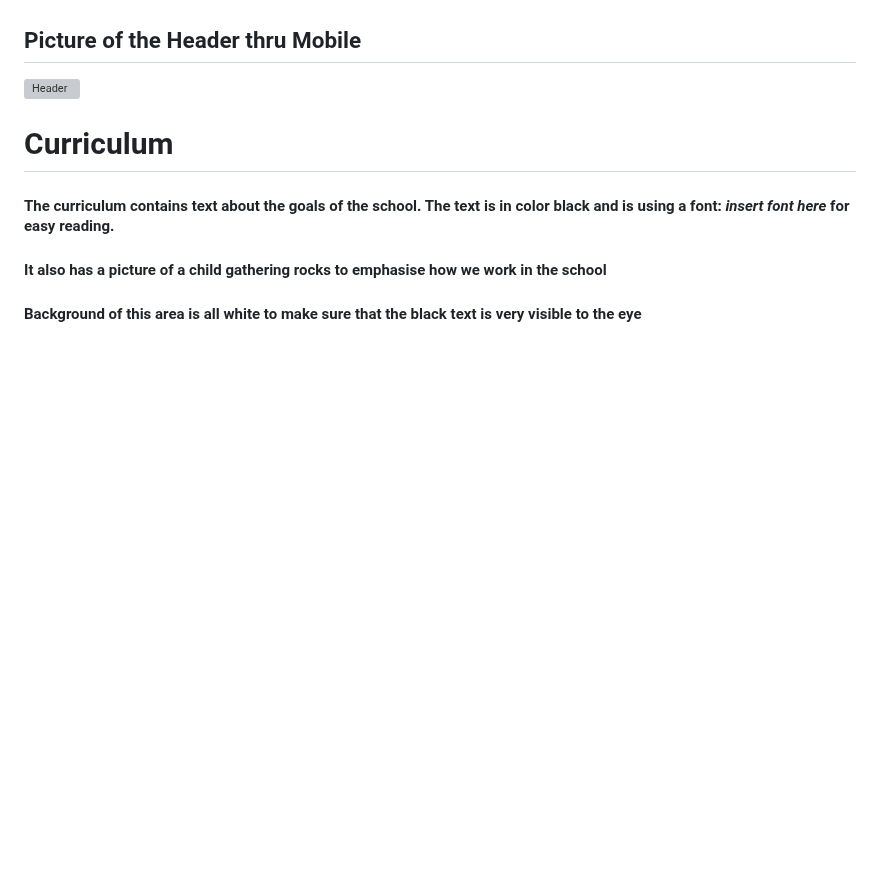
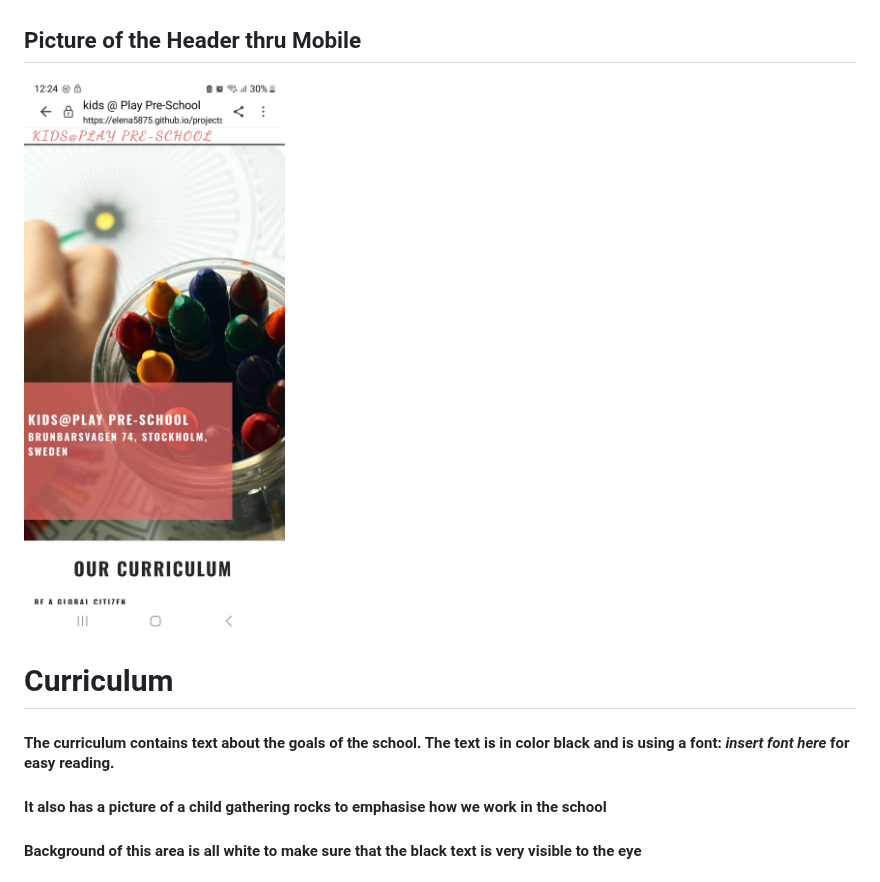
Before and after one commit to elena5875/projectschool, a Markdown page: README.md, the part around the change. Drawn GitHub-style; blank space fills up the shorter version; grey boxes are pictures that could not be loaded.

```diff
--- a/README.md
+++ b/README.md
@@ -52,7 +52,7 @@
 
 
 ##  Picture of the Header thru Mobile
-![Header]()
+![Header](assets/images/Header.jpg)
 
 
 
```
